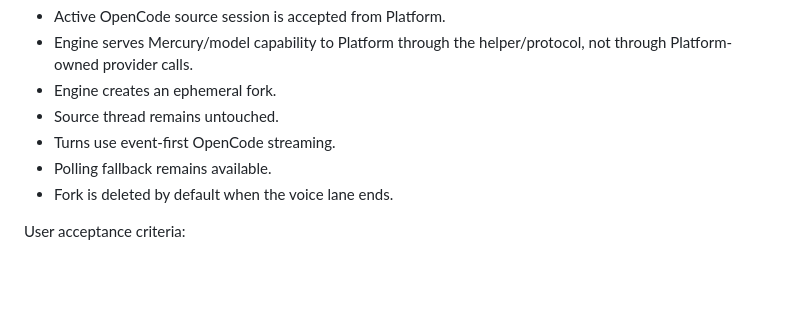
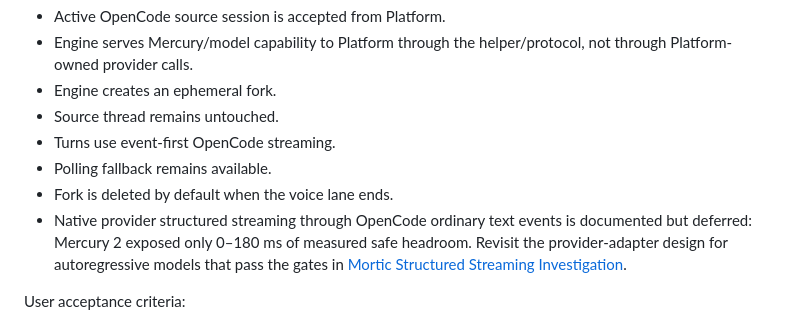
Before and after one commit to rohit-sutradhar-dev/oc_mortic, a Markdown page: docs/MORTIC_PROJECT_EXECUTION_PLAN.md, the part around the change. Drawn GitHub-style; blank space fills up the shorter version.

Commit message:
Document deferred structured streaming path for voice lane

```diff
--- a/docs/MORTIC_PROJECT_EXECUTION_PLAN.md
+++ b/docs/MORTIC_PROJECT_EXECUTION_PLAN.md
@@ -339,6 +339,11 @@ Deliverables:
 - Turns use event-first OpenCode streaming.
 - Polling fallback remains available.
 - Fork is deleted by default when the voice lane ends.
+- Native provider structured streaming through OpenCode ordinary text events is
+  documented but deferred: Mercury 2 exposed only 0–180 ms of measured safe
+  headroom. Revisit the provider-adapter design for autoregressive models that
+  pass the gates in
+  [Mortic Structured Streaming Investigation](MORTIC_STRUCTURED_STREAMING_INVESTIGATION.md).
 
 User acceptance criteria:
 - Voice work does not mutate the source OpenCode thread.
```
Also changed, not shown: docs/MORTIC_MANAGED_VOICE_ARCHITECTURE.md (+2 -0 lines), docs/MORTIC_STRUCTURED_STREAMING_INVESTIGATION.md (added, +288 -0 lines).
